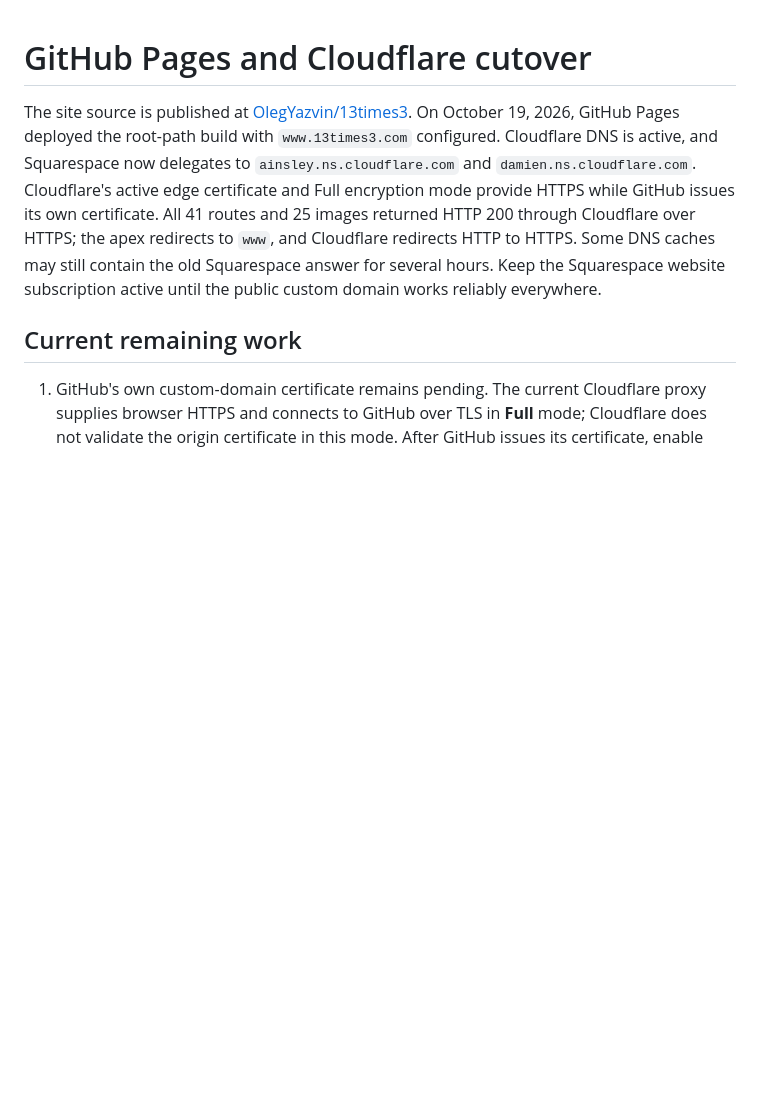
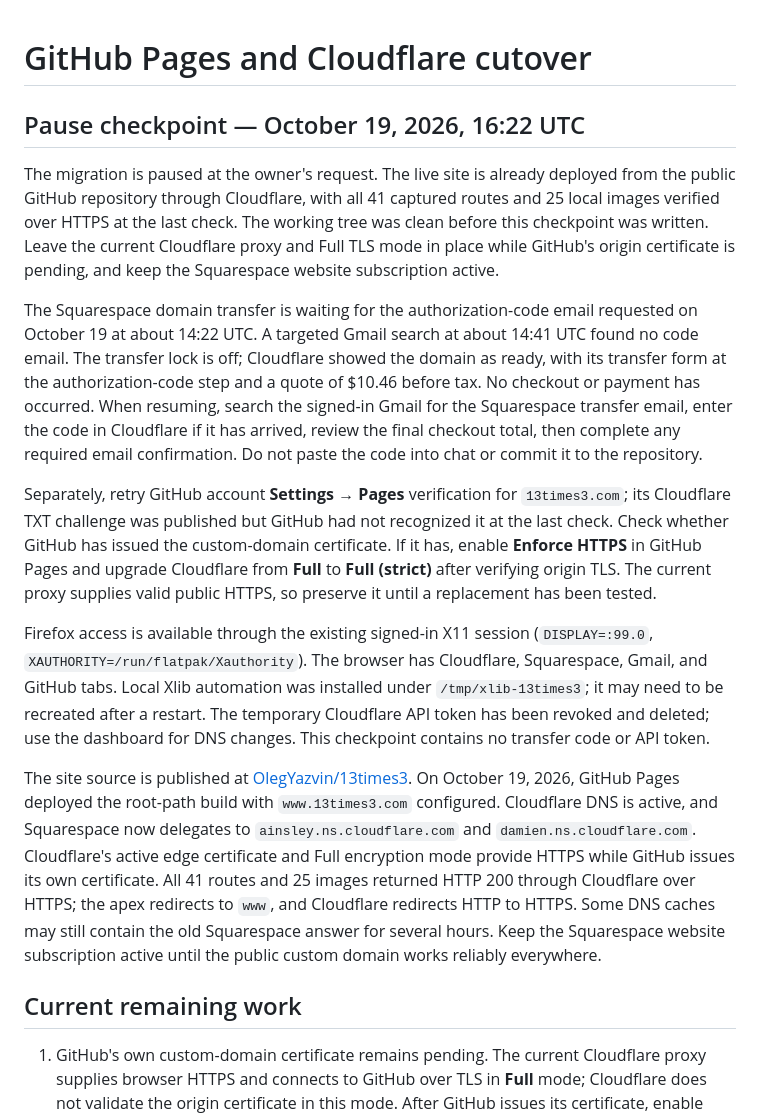
Before and after one commit to OlegYazvin/13times3, a Markdown page: MIGRATION.md, the part around the change. Drawn GitHub-style; blank space fills up the shorter version.

Commit message:
Document paused migration checkpoint

```diff
--- a/MIGRATION.md
+++ b/MIGRATION.md
@@ -1,4 +1,14 @@
 # GitHub Pages and Cloudflare cutover
+
+## Pause checkpoint — October 19, 2026, 16:22 UTC
+
+The migration is paused at the owner's request. The live site is already deployed from the public GitHub repository through Cloudflare, with all 41 captured routes and 25 local images verified over HTTPS at the last check. The working tree was clean before this checkpoint was written. Leave the current Cloudflare proxy and Full TLS mode in place while GitHub's origin certificate is pending, and keep the Squarespace website subscription active.
+
+The Squarespace domain transfer is waiting for the authorization-code email requested on October 19 at about 14:22 UTC. A targeted Gmail search at about 14:41 UTC found no code email. The transfer lock is off; Cloudflare showed the domain as ready, with its transfer form at the authorization-code step and a quote of $10.46 before tax. No checkout or payment has occurred. When resuming, search the signed-in Gmail for the Squarespace transfer email, enter the code in Cloudflare if it has arrived, review the final checkout total, then complete any required email confirmation. Do not paste the code into chat or commit it to the repository.
+
+Separately, retry GitHub account **Settings → Pages** verification for `13times3.com`; its Cloudflare TXT challenge was published but GitHub had not recognized it at the last check. Check whether GitHub has issued the custom-domain certificate. If it has, enable **Enforce HTTPS** in GitHub Pages and upgrade Cloudflare from **Full** to **Full (strict)** after verifying origin TLS. The current proxy supplies valid public HTTPS, so preserve it until a replacement has been tested.
+
+Firefox access is available through the existing signed-in X11 session (`DISPLAY=:99.0`, `XAUTHORITY=/run/flatpak/Xauthority`). The browser has Cloudflare, Squarespace, Gmail, and GitHub tabs. Local Xlib automation was installed under `/tmp/xlib-13times3`; it may need to be recreated after a restart. The temporary Cloudflare API token has been revoked and deleted; use the dashboard for DNS changes. This checkpoint contains no transfer code or API token.
 
 The site source is published at [OlegYazvin/13times3](https://github.com/OlegYazvin/13times3). On October 19, 2026, GitHub Pages deployed the root-path build with `www.13times3.com` configured. Cloudflare DNS is active, and Squarespace now delegates to `ainsley.ns.cloudflare.com` and `damien.ns.cloudflare.com`. Cloudflare's active edge certificate and Full encryption mode provide HTTPS while GitHub issues its own certificate. All 41 routes and 25 images returned HTTP 200 through Cloudflare over HTTPS; the apex redirects to `www`, and Cloudflare redirects HTTP to HTTPS. Some DNS caches may still contain the old Squarespace answer for several hours. Keep the Squarespace website subscription active until the public custom domain works reliably everywhere.
 
```
